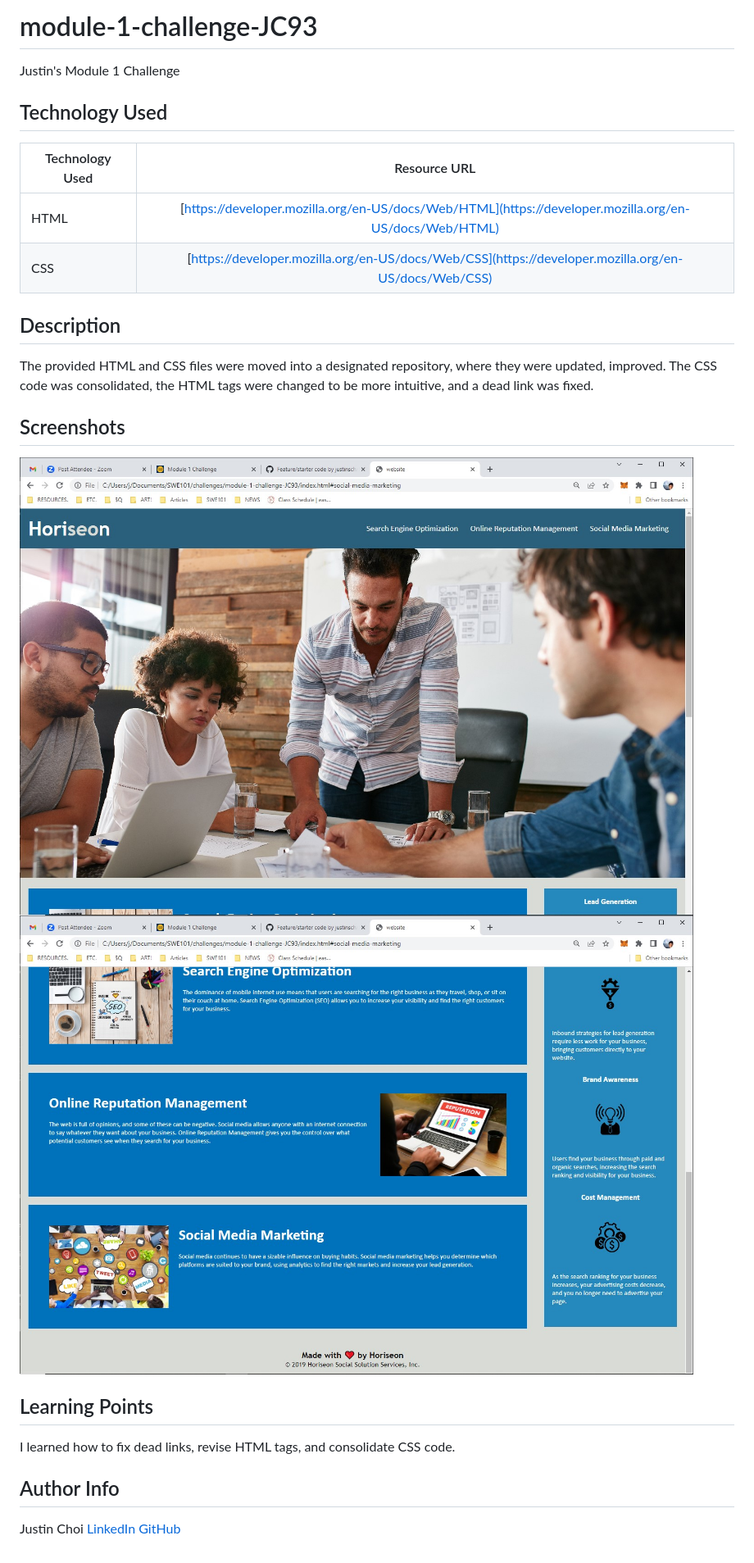
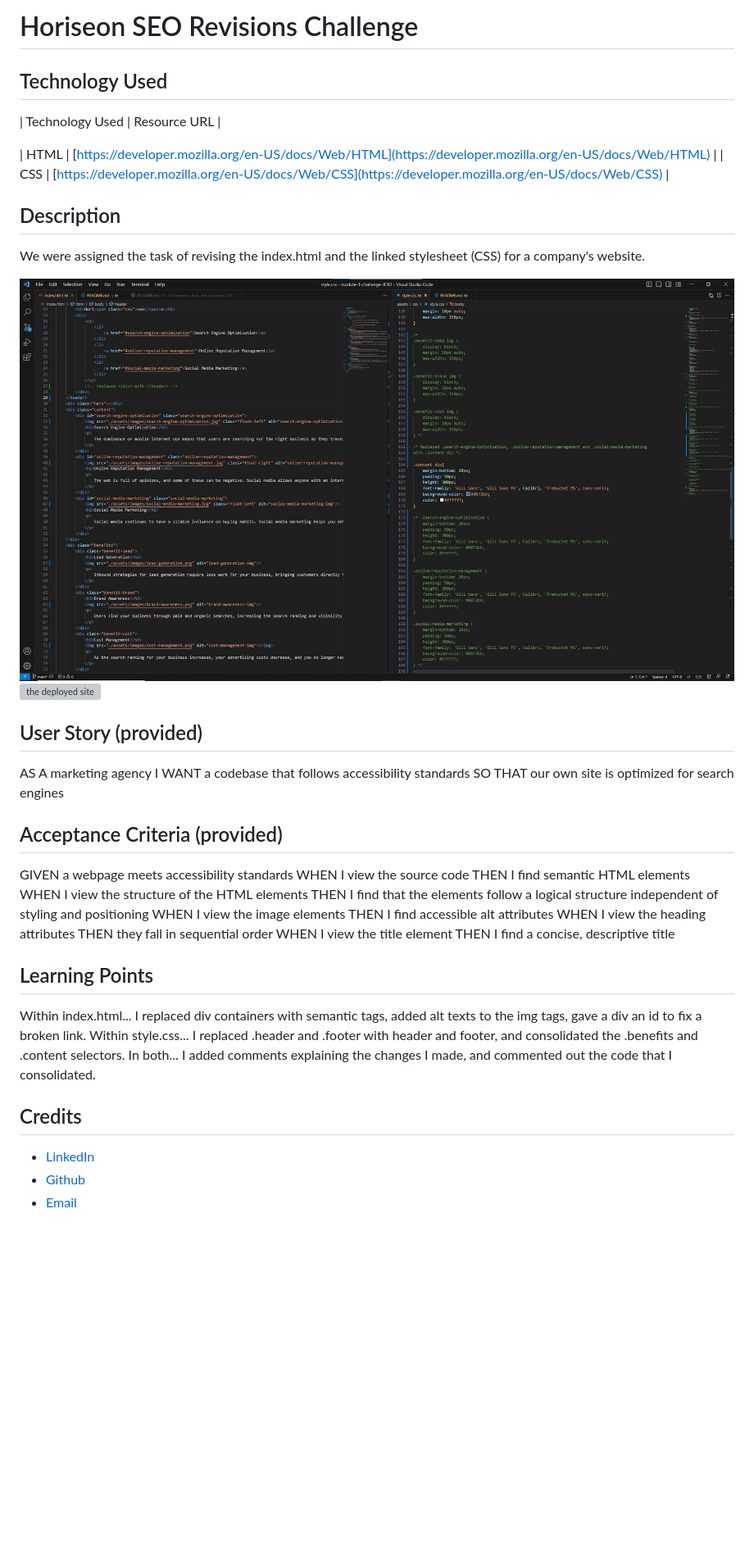
Before and after one commit to justinschoi93/Horiseon-website-revisions-JC93, a Markdown page: README.md, the part around the change. Shown: that part at 82% size. Rendered like a GitHub page; pictures changed too: assets/images/Screenshot3.jpg (added); blank space fills up the shorter version; grey boxes are pictures that could not be loaded.

```diff
--- a/README.md
+++ b/README.md
@@ -1,26 +1,48 @@
-# module-1-challenge-JC93
-Justin's Module 1 Challenge
+# Horiseon SEO Revisions Challenge
 
 ## Technology Used
 
 | Technology Used         | Resource URL           |
-| ------------- |:-------------:|
-| HTML    | [https://developer.mozilla.org/en-US/docs/Web/HTML](https://developer.mozilla.org/en-US/docs/Web/HTML) |
-| CSS     | [https://developer.mozilla.org/en-US/docs/Web/CSS](https://developer.mozilla.org/en-US/docs/Web/CSS)      |
+
+| HTML | [https://developer.mozilla.org/en-US/docs/Web/HTML](https://developer.mozilla.org/en-US/docs/Web/HTML)      |
+| CSS | [https://developer.mozilla.org/en-US/docs/Web/CSS](https://developer.mozilla.org/en-US/docs/Web/CSS)     |
 
 ## Description
 
-The provided HTML and CSS files were moved into a designated repository, where they were updated, improved. The CSS code was consolidated, the HTML tags were changed to be more intuitive, and a dead link was fixed.
+We were assigned the task of revising the index.html and the linked stylesheet (CSS) for a company's website.
 
-## Screenshots
-![screenshot1](./assets/images/Screenshot1.jpg)
-![screenshot2](./assets/images/Screenshot2.jpg)
+![the code](./assets/images/Screenshot3.jpg)
+![the deployed site](https://justinschoi93.github.io/module-1-challenge-JC93/)
+
+## User Story (provided)
+
+AS A marketing agency
+I WANT a codebase that follows accessibility standards
+SO THAT our own site is optimized for search engines
+
+## Acceptance Criteria (provided)
+
+GIVEN a webpage meets accessibility standards
+WHEN I view the source code
+THEN I find semantic HTML elements
+WHEN I view the structure of the HTML elements
+THEN I find that the elements follow a logical structure independent of styling and positioning
+WHEN I view the image elements
+THEN I find accessible alt attributes
+WHEN I view the heading attributes
+THEN they fall in sequential order
+WHEN I view the title element
+THEN I find a concise, descriptive title
+
 
 ## Learning Points
 
-I learned how to fix dead links, revise HTML tags, and consolidate CSS code.
+Within index.html... I replaced div containers with semantic tags, added alt texts to the img tags, gave a div an id to fix a broken link.
+Within style.css... I replaced .header and .footer with header and footer, and consolidated the .benefits and .content selectors.
+In both... I added comments explaining the changes I made, and commented out the code that I consolidated.
 
-## Author Info
-Justin Choi
-[LinkedIn](https://www.linkedin.com/in/justinchoica/)
-[GitHub](https://github.com/justinschoi93)
+## Credits
+
+* [LinkedIn](https://linkedin.com/in/justinchoica)
+* [Github](https://github.com/justinschoi93)
+* [Email](justinschoi93@gmail.com)
```
Also changed, not shown: 2 other files.
